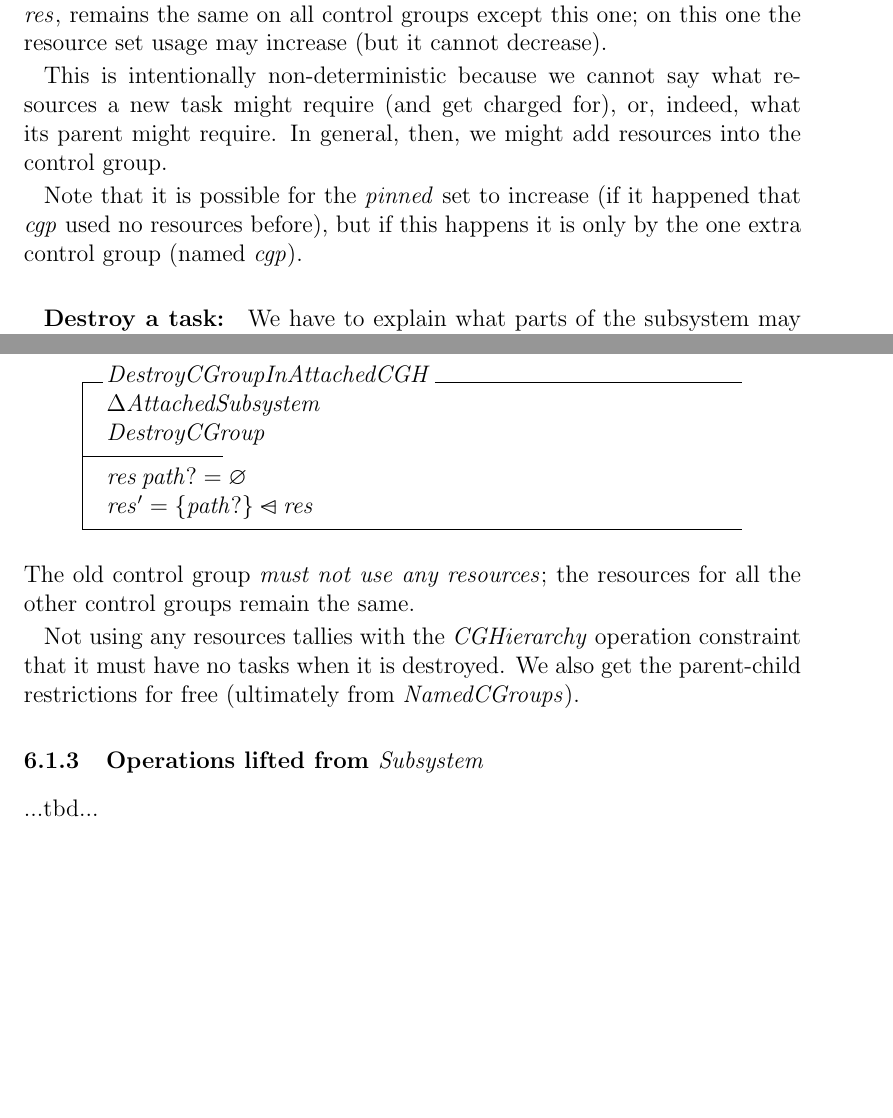
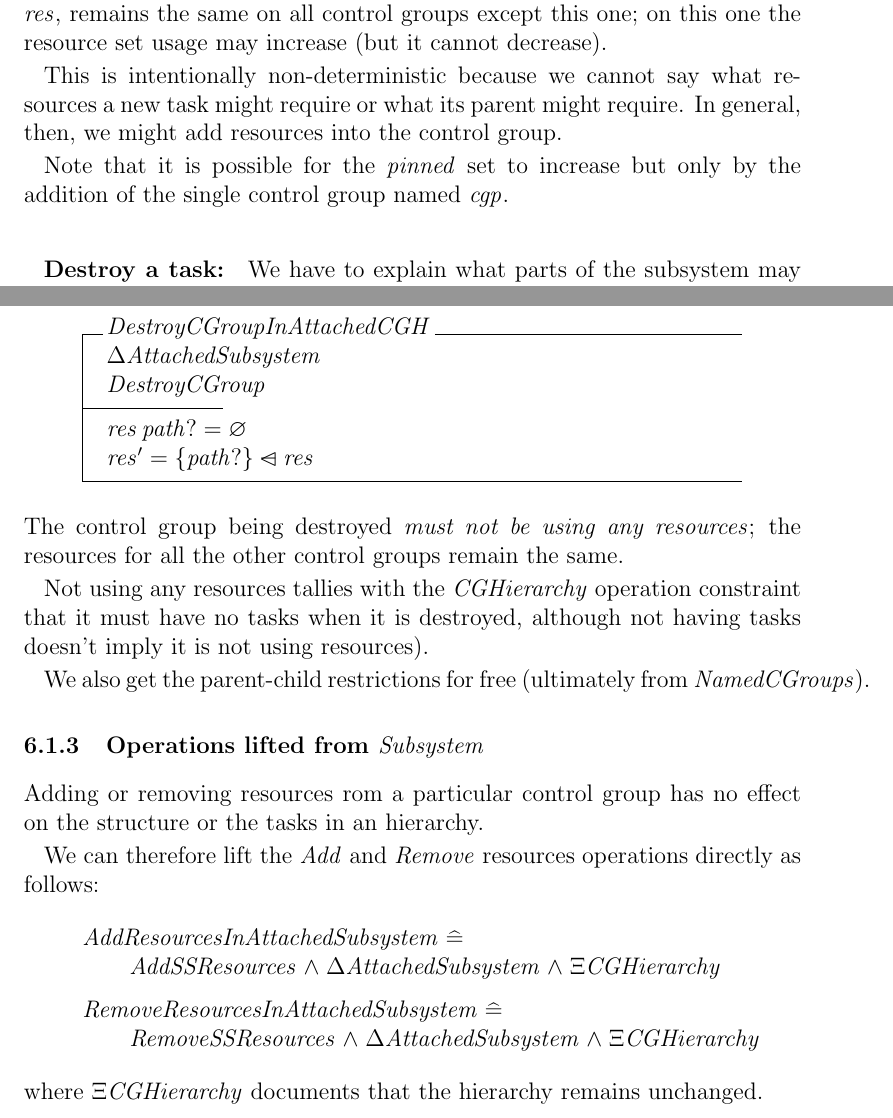
Before and after one commit to Zteve/container-specs, a LaTeX document (cgroups/cgroups.tex): two parts of pages 23 and 25 of 26, joined at a grey line, cut so that both start at the same text, the shorter picture padded with empty space. Compiled offline with pdfLaTeX.

Commit message:
Add mailing list to sources list. Some small elisions, to aid comprehension. Lift the AddSSResources and RemoveSSResources operations to AttachedSubsystem.

```diff
--- a/cgroups/cgroups.tex
+++ b/cgroups/cgroups.tex
@@ -828,9 +830,11 @@ Here we've introduced a local shorthand $cgp$ for $cgroup' ~ task!$, the name of
 the new task ($task!$); the resource-set map, $res$, remains the same on all control groups except this one;
 on this one the resource set usage may increase (but it cannot decrease).
 
-This is intentionally non-deterministic because we cannot say what resources a new task might require (and get charged for), or, indeed, what its parent might require. In general, then, we might add resources into the control group.
+This is intentionally non-deterministic because we cannot say what resources a new task might require or
+what its parent might require. In general, then, we might add resources into the control group.
 
-Note that it is possible for the $pinned$ set to increase (if it happened that $cgp$ used no resources before), but if this happens it is only by the one extra control group (named $cgp$).
+Note that it is possible for the $pinned$ set to increase but only by the addition of the single control group
+named $cgp$.
 
 \subparagraph{Destroy a task:}
 We have to explain what parts of the subsystem may change when a task is destroyed:
@@ -896,16 +900,31 @@ DestroyCGroup
 res ~ path? = \emptyset \\
 res' = \{path?\} \ndres res
 \end{schema}
-The old control group \emph{must not use any resources}; the resources for all the other control groups remain
+The control group being destroyed \emph{must not be using any resources};
+the resources for all the other control groups remain
 the same.
 
 Not using any resources tallies with the $CGHierarchy$ operation constraint that it must have no tasks when it is
-destroyed. We also get the parent-child restrictions for free (ultimately from $NamedCGroups$).
+destroyed, although not having tasks doesn't imply it is not using resources).
+
+We also get the parent-child restrictions for free (ultimately from $NamedCGroups$).
 
 % - - - - - - - - - - - - - - - - - - - - - - - - - - - - -
 \subsubsection{Operations lifted from $Subsystem$}
 
-...tbd...
+Adding or removing resources rom a particular control group has no effect on the structure or the tasks
+in an hierarchy.
+
+We can therefore lift the $Add$ and $Remove$ resources operations directly as follows:
+
+\begin{zed}
+AddResourcesInAttachedSubsystem \defs \\
+\t1 AddSSResources \land \Delta AttachedSubsystem \land \Xi CGHierarchy
+\also
+RemoveResourcesInAttachedSubsystem \defs \\
+\t1 RemoveSSResources \land \Delta AttachedSubsystem \land \Xi CGHierarchy
+\end{zed}
+where $\Xi CGHierarchy$ documents that the hierarchy remains unchanged.
 
 \clearpage
 
```
Also changed, not shown: cgroups/cgroups.tex (16 more changed lines).
